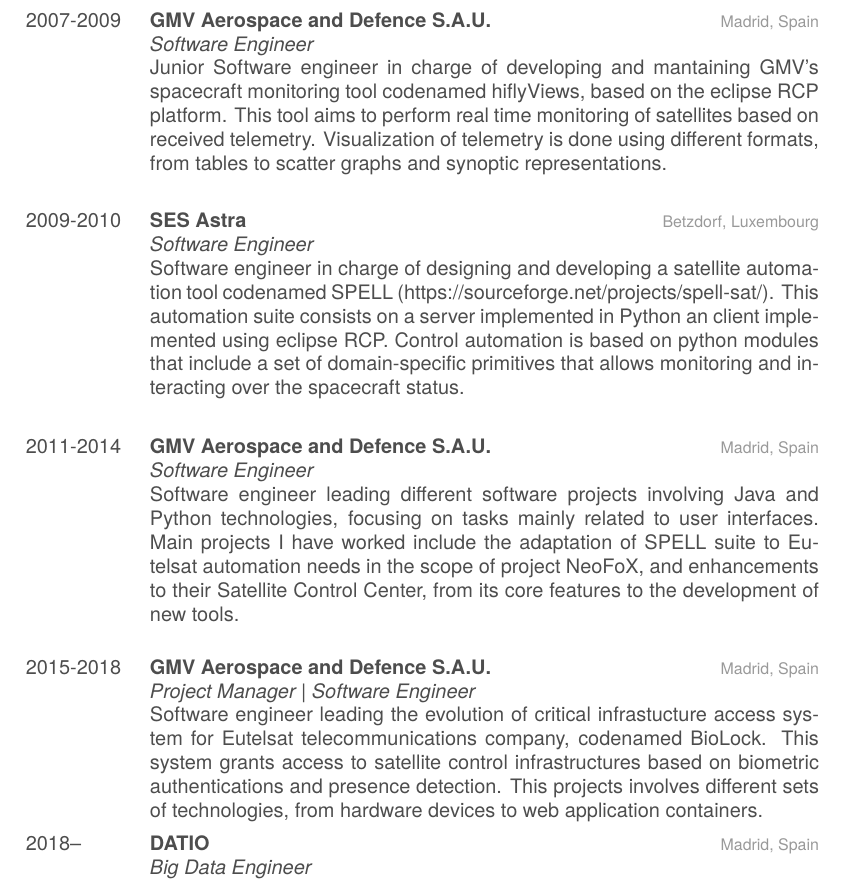
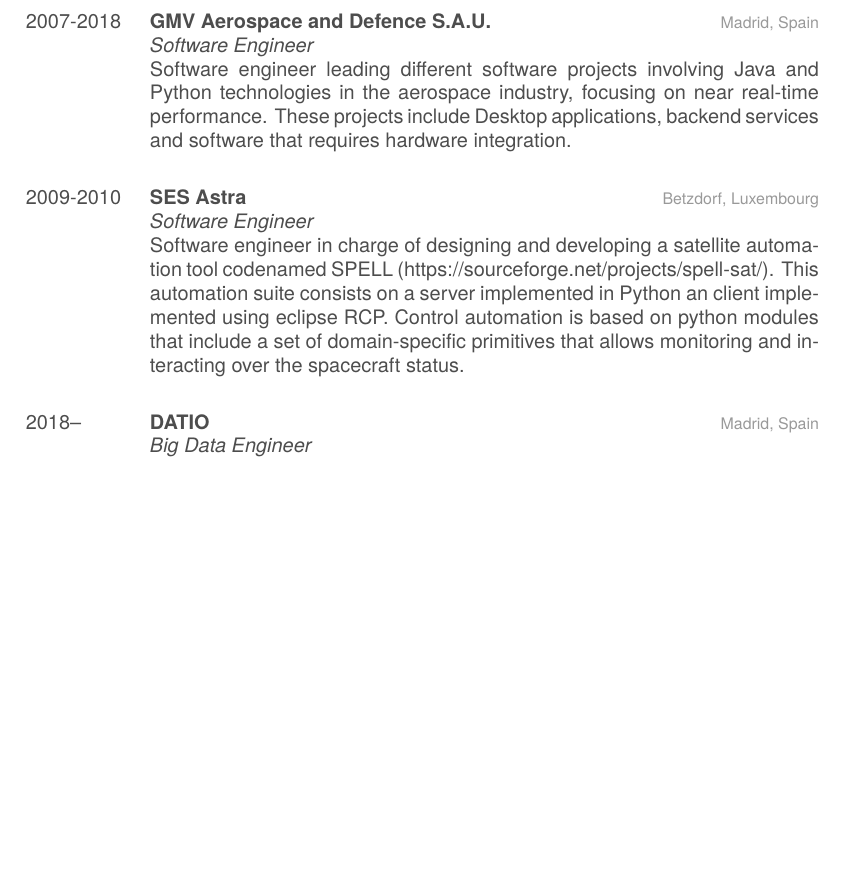
Before and after one commit to andresaco/cv, a LaTeX CV (cv.tex): part of page 2 of 3 before the commit and part of page 2 of 2 after it, cut so that both start at the same text, the shorter picture padded with empty space. Compiled offline with XeLaTeX; a missing font is replaced by an installed copy or a similar font.

Commit message:
REvamped CV

```diff
--- a/cv.tex
+++ b/cv.tex
@@ -1,6 +1,5 @@
 %!TEX TS-program = xelatex
 \documentclass[]{friggeri-cv}
-\addbibresource{bibliography.bib}
 
 \begin{document}
 \header{jose andrés}{pizarro}
@@ -87,14 +91,15 @@
 \begin{entrylist}
 %------------------------------------------------
 \entry
-{2007-2009}
+{2007-2018}
 {GMV Aerospace and Defence S.A.U.}
 {Madrid, Spain}
 {\emph{Software Engineer} \\
-Junior Software engineer in charge of developing and mantaining GMV's spacecraft monitoring tool codenamed hiflyViews, based on the eclipse RCP platform.
-This tool aims to perform real time monitoring of satellites based on received telemetry. Visualization of telemetry is done using different formats,
-from tables to scatter graphs and synoptic representations.} \\
+Software engineer leading different software projects involving Java and Python technologies in the aerospace industry, focusing on near real-time performance.
+These projects include Desktop applications, backend services and software that requires hardware integration.} \\
+
 %------------------------------------------------
+
 \entry
 {2009-2010}
 {SES Astra}
@@ -104,27 +109,9 @@
 This automation suite consists on a server implemented in Python an client implemented using eclipse RCP.
 Control automation is based on python modules that include a set of domain-specific primitives that allows monitoring and interacting over the
 spacecraft status.} \\
+
 %------------------------------------------------
-\end{entrylist}
-\begin{entrylist}
-\entry
-{2011-2014}
-{GMV Aerospace and Defence S.A.U.}
-{Madrid, Spain}
-{\emph{Software Engineer} \\
-Software engineer leading different software projects involving Java and Python technologies, focusing on tasks mainly related to user interfaces.
-Main projects I have worked include the adaptation of SPELL suite to Eutelsat automation needs in the scope of project NeoFoX, and enhancements to
-their Satellite Control Center, from its core features to the development of new tools.} \\
-%------------------------------------------------
-\entry
-{2015-2018}
-{GMV Aerospace and Defence S.A.U.}
-{Madrid, Spain}
-{\emph{Project Manager | Software Engineer} \\
-Software engineer leading the evolution of critical infrastucture access system for Eutelsat telecommunications company, codenamed BioLock. This system
-grants access to satellite control infrastructures based on biometric authentications and presence detection.
-This projects involves different sets of technologies, from hardware devices to web application containers.}
-%------------------------------------------------
+
 \entry
 {2018--}
 {DATIO}
```
Also changed, not shown: README.md, cv.tex (35 more changed lines).
